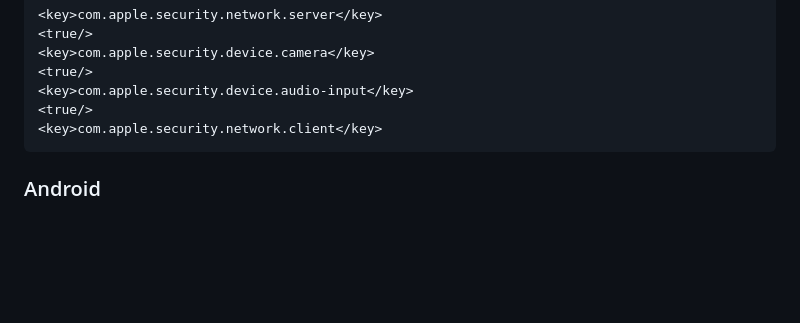
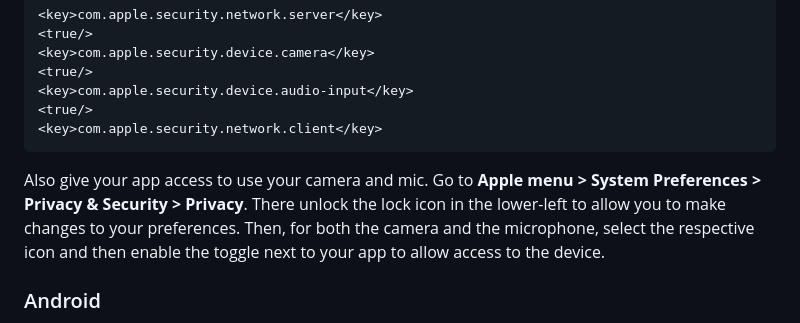
Before and after one commit to millicast/flutter-sdk, a Markdown page: README.md, the part around the change. Rendered like a GitHub page; blank space fills up the shorter version.

````diff
--- a/README.md
+++ b/README.md
@@ -67,6 +67,8 @@ Add at `<project root>/macos/Runner/DebugProfile.entitlements` and `<project roo
 <true/>
 <key>com.apple.security.network.client</key>
 ```
+
+Also give your app access to use your camera and mic. Go to **Apple menu  > System Preferences > Privacy & Security > Privacy**. There unlock the lock icon in the lower-left to allow you to make changes to your preferences. Then, for both the camera and the microphone, select the respective icon and then enable the toggle next to your app to allow access to the device.
 
 ### Android
 
````
